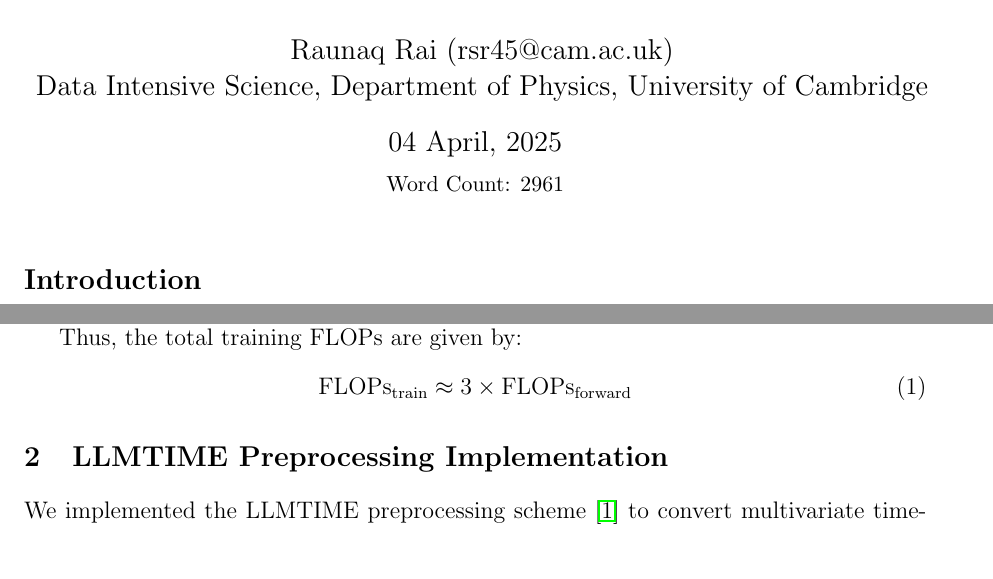
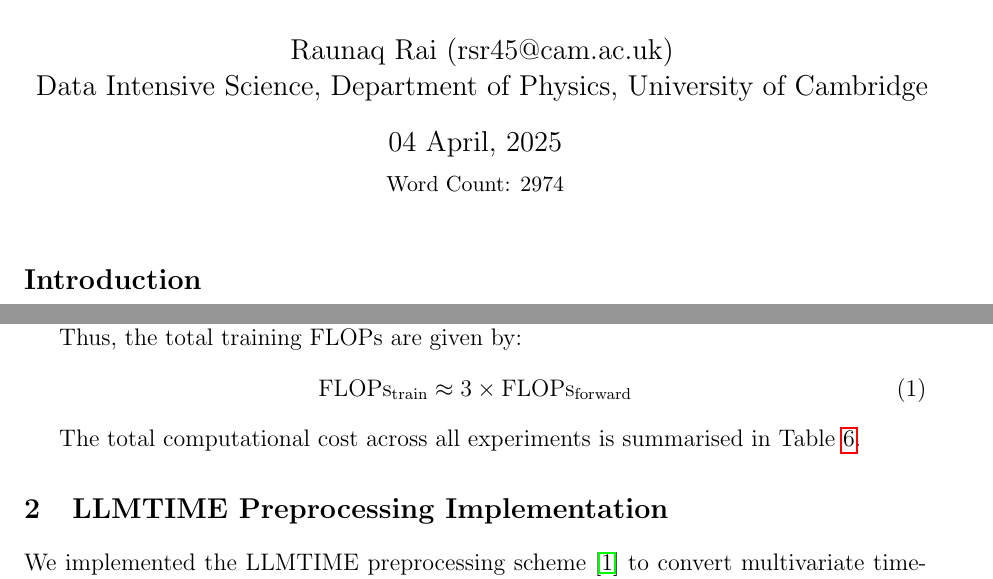
Before and after one commit to raunaq-rai/LLM-time-series-forecasting, a LaTeX document (report/report.tex): two parts of pages 1 and 3 of 16, joined at a grey line, cut so that both start at the same text. Compiled offline with pdfLaTeX.

Commit message:
word count

```diff
--- a/report/report.tex
+++ b/report/report.tex
@@ -29,7 +29,7 @@
 \author{Raunaq Rai (rsr45@cam.ac.uk)\\
     Data Intensive Science, Department of Physics, University of Cambridge
 }
-\date{04 April, 2025 \\ \vspace{0.2cm} {\small Word Count: 2961}}
+\date{04 April, 2025 \\ \vspace{0.2cm} {\small Word Count: 2974}}
 
 \begin{document}
 
@@ -118,8 +118,9 @@ Thus, the total training FLOPs are given by:
 \text{FLOPs}_{\text{train}} \approx 3 \times \text{FLOPs}_{\text{forward}}
 \end{equation}
 
+The total computational cost across all experiments is summarised in Table \ref{tab:flop-total}.
+
 \section{LLMTIME Preprocessing Implementation}
-
 
 We implemented the LLMTIME preprocessing scheme \citep{gruver2023language} to convert multivariate time-series data into a format suitable for Qwen2.5-Instruct. This was done by creating a dedicated Python module (preprocessor.py) containing a class LLMTIMEPreprocessor, which formats and tokenizes time-series data into LLMTIME-style strings for model input.
 
```
Also changed, not shown: report/report.pdf.
